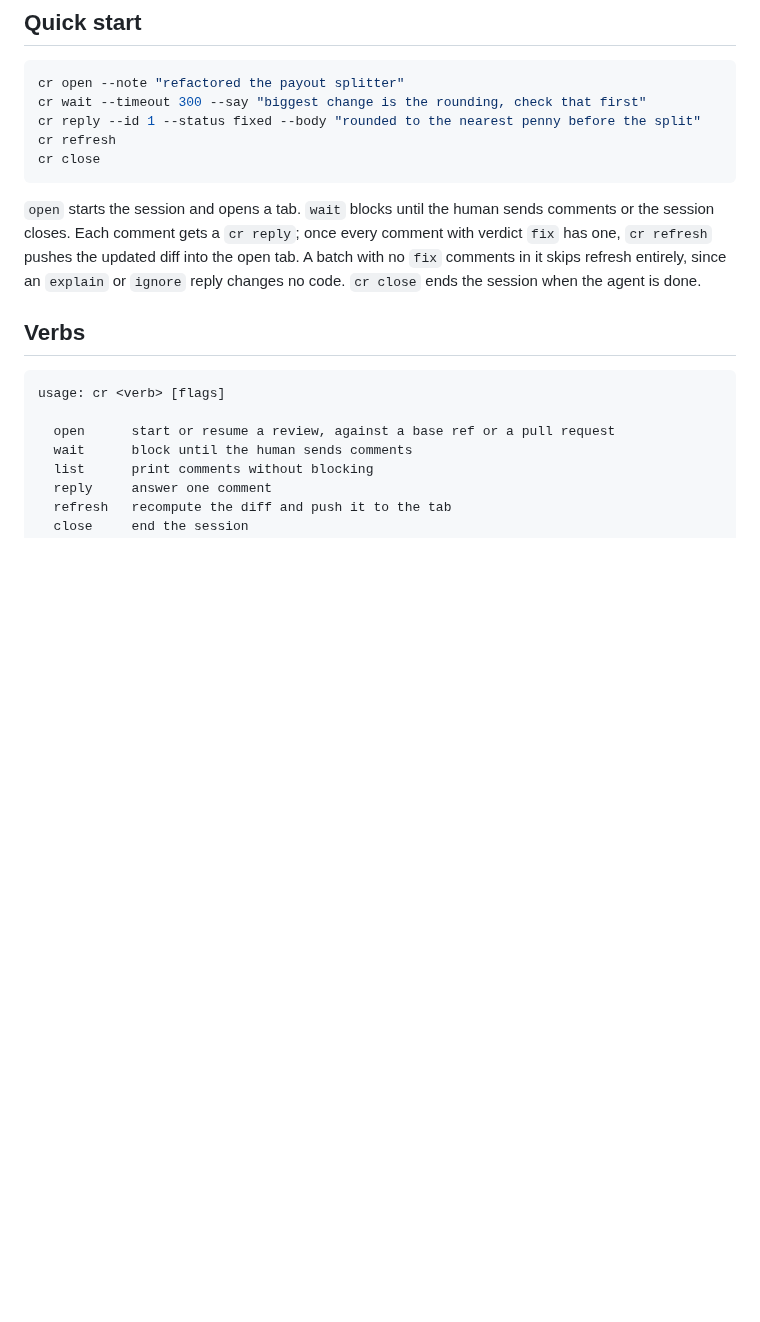
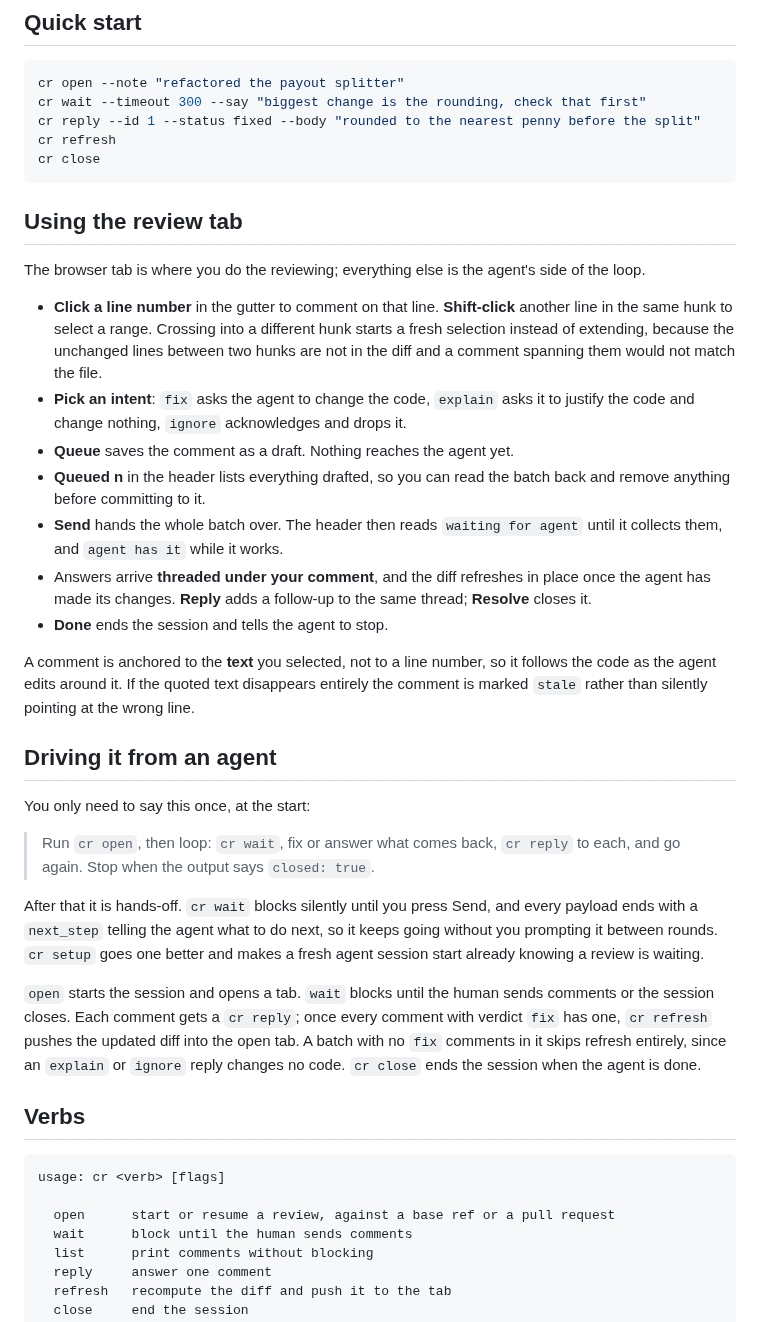
Before and after one commit to Jordyrock15/codereview-axi, a Markdown page: README.md, the part around one of its changes. GitHub-like rendering; blank space fills up the shorter version.

````diff
--- a/README.md
+++ b/README.md
@@ -26,6 +32,28 @@ cr reply --id 1 --status fixed --body "rounded to the nearest penny before the s
 cr refresh
 cr close
 ```
+
+## Using the review tab
+
+The browser tab is where you do the reviewing; everything else is the agent's side of the loop.
+
+- **Click a line number** in the gutter to comment on that line. **Shift-click** another line in the same hunk to select a range. Crossing into a different hunk starts a fresh selection instead of extending, because the unchanged lines between two hunks are not in the diff and a comment spanning them would not match the file.
+- **Pick an intent**: `fix` asks the agent to change the code, `explain` asks it to justify the code and change nothing, `ignore` acknowledges and drops it.
+- **Queue** saves the comment as a draft. Nothing reaches the agent yet.
+- **Queued n** in the header lists everything drafted, so you can read the batch back and remove anything before committing to it.
+- **Send** hands the whole batch over. The header then reads `waiting for agent` until it collects them, and `agent has it` while it works.
+- Answers arrive **threaded under your comment**, and the diff refreshes in place once the agent has made its changes. **Reply** adds a follow-up to the same thread; **Resolve** closes it.
+- **Done** ends the session and tells the agent to stop.
+
+A comment is anchored to the **text** you selected, not to a line number, so it follows the code as the agent edits around it. If the quoted text disappears entirely the comment is marked `stale` rather than silently pointing at the wrong line.
+
+## Driving it from an agent
+
+You only need to say this once, at the start:
+
+> Run `cr open`, then loop: `cr wait`, fix or answer what comes back, `cr reply` to each, and go again. Stop when the output says `closed: true`.
+
+After that it is hands-off. `cr wait` blocks silently until you press Send, and every payload ends with a `next_step` telling the agent what to do next, so it keeps going without you prompting it between rounds. `cr setup` goes one better and makes a fresh agent session start already knowing a review is waiting.
 
 `open` starts the session and opens a tab. `wait` blocks until the human sends comments or the session closes. Each comment gets a `cr reply`; once every comment with verdict `fix` has one, `cr refresh` pushes the updated diff into the open tab. A batch with no `fix` comments in it skips refresh entirely, since an `explain` or `ignore` reply changes no code. `cr close` ends the session when the agent is done.
 
````
Also changed, not shown: other parts of README.md (+7 -1 lines), media/session.png (added).
